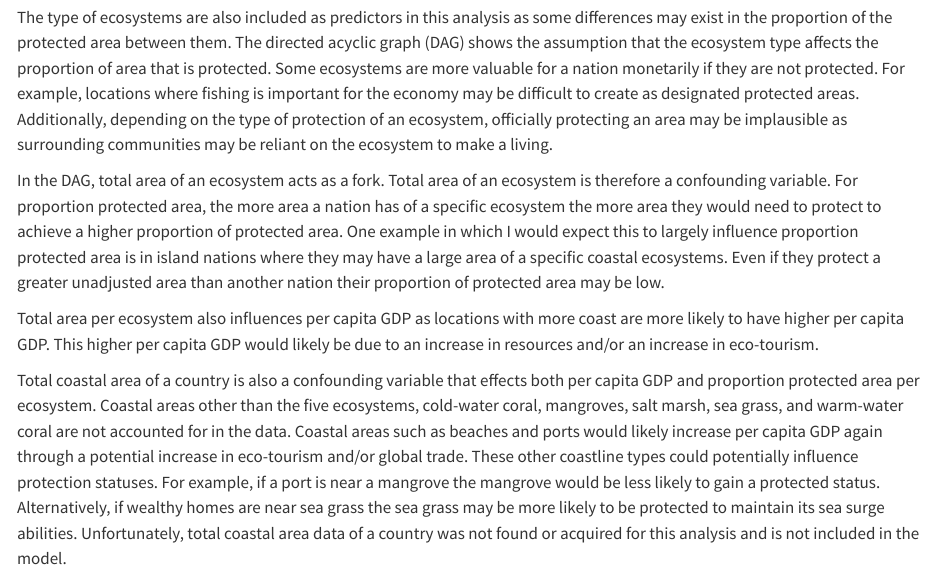
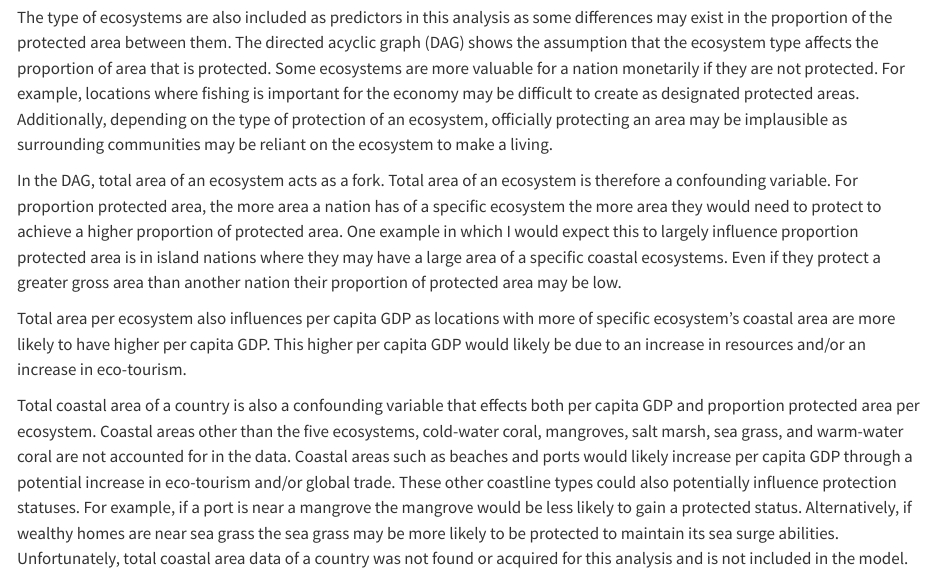
Before and after one commit to sofiiir/gdp-influence-on-coastline-protection, a Quarto document (gdp-on-ecosystem-protection.qmd): the page in a window 1100 px wide, from 340 px down. Rendered offline with R 4.5, knitr and Pandoc in place of Quarto, with nearby package versions; long lines of code are wrapped.

Commit message:
Adjust wording

```diff
--- a/gdp-on-ecosystem-protection.qmd
+++ b/gdp-on-ecosystem-protection.qmd
@@ -20,11 +20,11 @@ This repository investigates the hypothesis that nations with higher per capita
 
 The type of ecosystems are also included as predictors in this analysis as some differences may exist in the proportion of the protected area between them. The directed acyclic graph (DAG) shows the assumption that the ecosystem type affects the proportion of area that is protected. Some ecosystems are more valuable for a nation monetarily if they are not protected. For example, locations where fishing is important for the economy may be difficult to create as designated protected areas. Additionally, depending on the type of protection of an ecosystem, officially protecting an area may be implausible as surrounding communities may be reliant on the ecosystem to make a living.
 
-In the DAG, total area of an ecosystem acts as a fork. Total area of an ecosystem is therefore a confounding variable. For proportion protected area, the more area a nation has of a specific ecosystem the more area they would need to protect to achieve a higher proportion of protected area. One example in which I would expect this to largely influence proportion protected area is in island nations where they may have a large area of a specific coastal ecosystems. Even if they protect a greater unadjusted area than another nation their proportion of protected area may be low.
+In the DAG, total area of an ecosystem acts as a fork. Total area of an ecosystem is therefore a confounding variable. For proportion protected area, the more area a nation has of a specific ecosystem the more area they would need to protect to achieve a higher proportion of protected area. One example in which I would expect this to largely influence proportion protected area is in island nations where they may have a large area of a specific coastal ecosystems. Even if they protect a greater gross area than another nation their proportion of protected area may be low.
 
-Total area per ecosystem also influences per capita GDP as locations with more coast are more likely to have higher per capita GDP. This higher per capita GDP would likely be due to an increase in resources and/or an increase in eco-tourism.
+Total area per ecosystem also influences per capita GDP as locations with more of specific ecosystem's coastal area are more likely to have higher per capita GDP. This higher per capita GDP would likely be due to an increase in resources and/or an increase in eco-tourism.
 
-Total coastal area of a country is also a confounding variable that effects both per capita GDP and proportion protected area per ecosystem. Coastal areas other than the five ecosystems, cold-water coral, mangroves, salt marsh, sea grass, and warm-water coral are not accounted for in the data. Coastal areas such as beaches and ports would likely increase per capita GDP again through a potential increase in eco-tourism and/or global trade. These other coastline types could potentially influence protection statuses. For example, if a port is near a mangrove the mangrove would be less likely to gain a protected status. Alternatively, if wealthy homes are near sea grass the sea grass may be more likely to be protected to maintain its sea surge abilities. Unfortunately, total coastal area data of a country was not found or acquired for this analysis and is not included in the model.
+Total coastal area of a country is also a confounding variable that effects both per capita GDP and proportion protected area per ecosystem. Coastal areas other than the five ecosystems, cold-water coral, mangroves, salt marsh, sea grass, and warm-water coral are not accounted for in the data. Coastal areas such as beaches and ports would likely increase per capita GDP through a potential increase in eco-tourism and/or global trade. These other coastline types could also potentially influence protection statuses. For example, if a port is near a mangrove the mangrove would be less likely to gain a protected status. Alternatively, if wealthy homes are near sea grass the sea grass may be more likely to be protected to maintain its sea surge abilities. Unfortunately, total coastal area data of a country was not found or acquired for this analysis and is not included in the model.
 
 ![DAG: Total area of an ecosystem, ecosystem type, and per capita GDP (USD$), and total coastal area of a country all influence proportion of protected area per ecosystem.](data/DAG.png)
 
```
